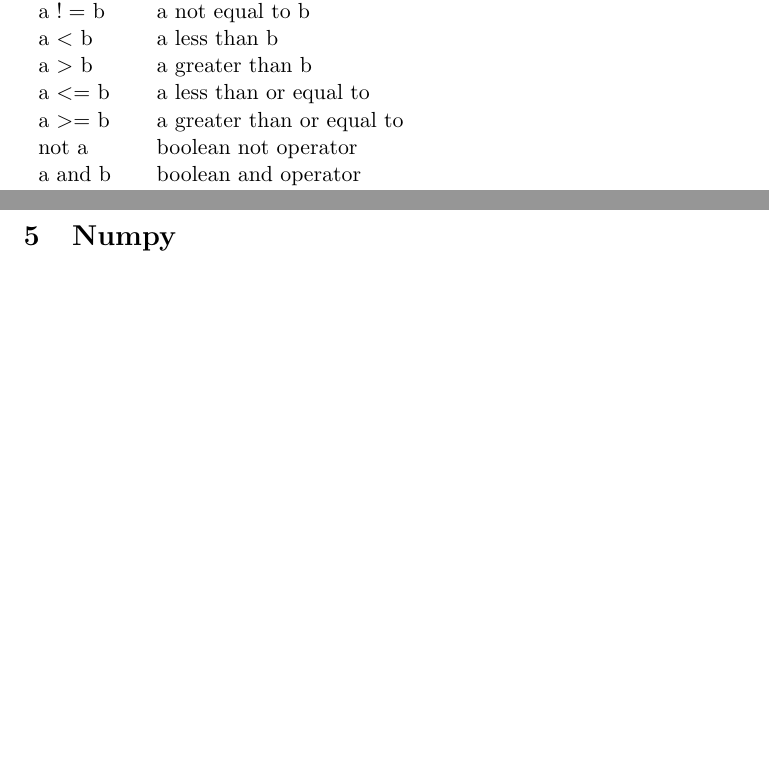
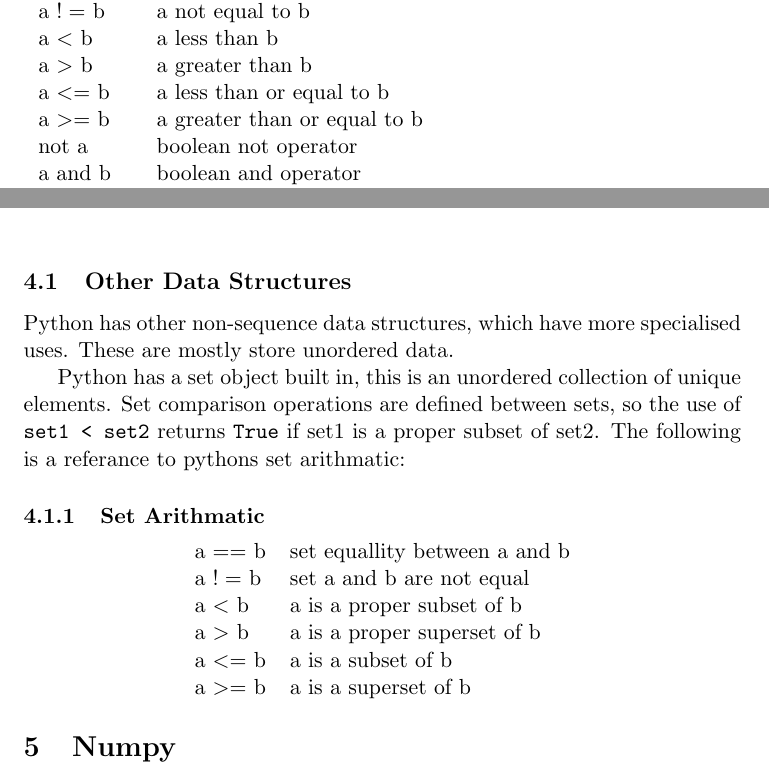
Before and after one commit to whn22/PMPPython, a LaTeX document (tex/python_course.tex): two parts of pages 5 and 9 of 15, joined at a grey line, cut so that both start at the same text, the shorter picture padded with empty space. Compiled offline with pdfLaTeX.

Commit message:
adding set/dictionary documentation

```diff
--- a/tex/python_course.tex
+++ b/tex/python_course.tex
@@ -93,8 +93,8 @@
 a $!=$ b & a not equal to b \\
 a $<$ b & a less than b \\
 a $>$ b & a greater than b \\
-a $<=$ b & a less than or equal to \\
-a $>=$ b & a greater than or equal to \\
+a $<=$ b & a less than or equal to b\\
+a $>=$ b & a greater than or equal to b\\
 not a & boolean not operator \\
 a and b & boolean and operator \\
 a or b & boolean or operator \\
@@ -234,6 +234,24 @@
 lst2 = [f(el1) for el1 in lst1]
 
 \end{verbatim}
+
+\subsection{Other Data Structures}
+
+Python has other non-sequence data structures, which have more specialised uses. These are mostly store unordered data.
+
+Python has a set object built in, this is an unordered collection of unique elements. Set comparison operations are defined between sets, so the use of \verb|set1 < set2| returns \verb|True| if set1 is a proper subset of set2. The following is a referance to pythons set arithmatic:
+
+\subsubsection{Set Arithmatic}
+\begin{center}
+\begin{tabular}{l l}
+a $==$ b & set equallity between a and b \\
+a $!=$ b & set a and b are not equal\\
+a $<$ b & a is a proper subset of b \\
+a $>$ b & a is a proper superset of b \\
+a $<=$ b & a is a subset of b\\
+a $>=$ b & a is a superset of b \\
+\end{tabular}
+\end{center}
 
 \section{Numpy}
 
```
Also changed, not shown: 5 other files.
